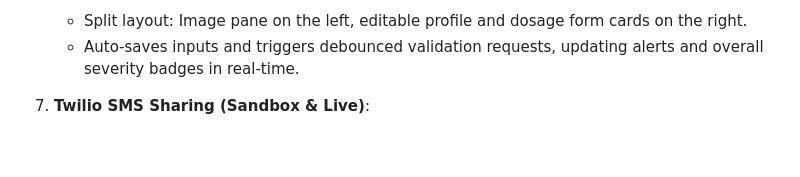
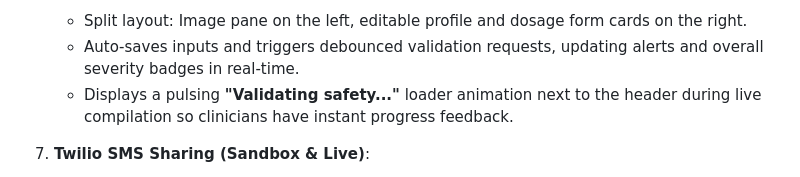
Before and after one commit to balakrishna5639/prescriptosafe, a Markdown page: README.md, the part around the change. Rendered like a GitHub page; blank space fills up the shorter version.

Commit message:
Update README.md with safety validation status loader description

```diff
--- a/README.md
+++ b/README.md
@@ -34,6 +34,7 @@ PrescriptoSafe is a high-fidelity clinical decision support tool designed to ser
 6. **Interactive Side-by-Side Editor (Real-time Recalculations)**:
    - Split layout: Image pane on the left, editable profile and dosage form cards on the right.
    - Auto-saves inputs and triggers debounced validation requests, updating alerts and overall severity badges in real-time.
+   - Displays a pulsing **"Validating safety..."** loader animation next to the header during live compilation so clinicians have instant progress feedback.
 
 7. **Twilio SMS Sharing (Sandbox & Live)**:
    - Share a copy of the clinical safety report directly to the patient's phone.
```
